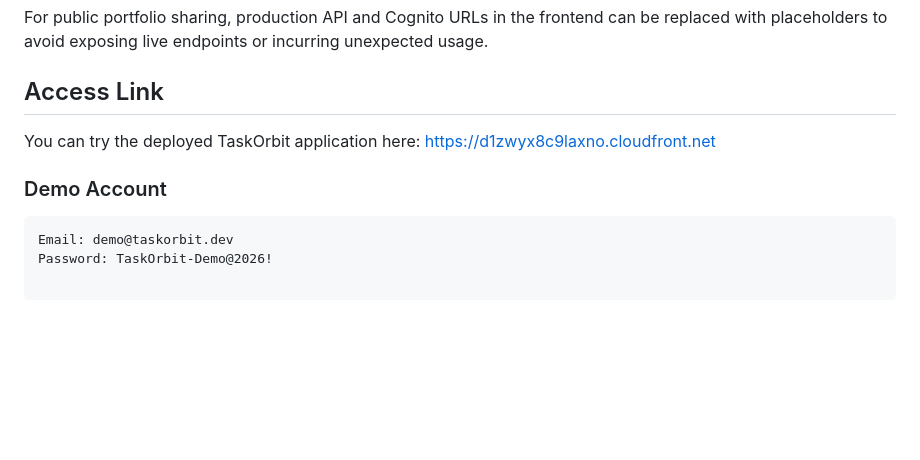
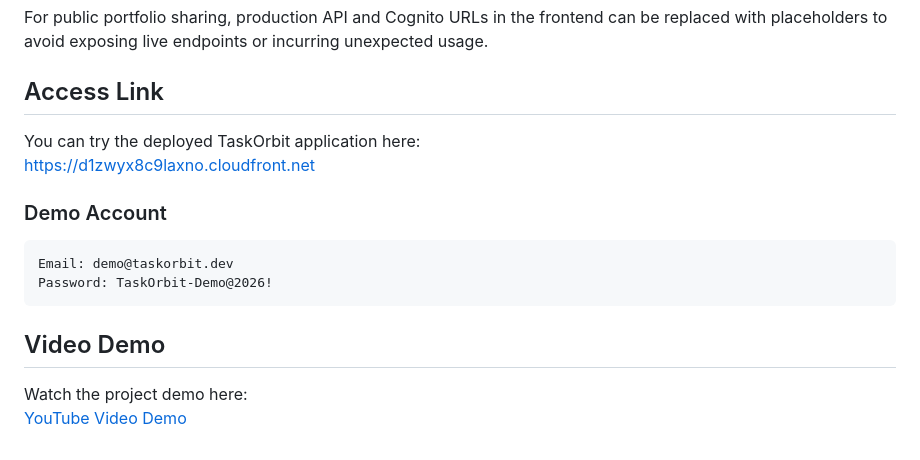
Before and after one commit to akus176/taskorbit-serverless, a Markdown page: README.md, the part around the change. Rendered like a GitHub page; blank space fills up the shorter version.

Commit message:
feat: update README with access link to deployed application and add video demo section

````diff
--- a/README.md
+++ b/README.md
@@ -160,6 +160,7 @@ High-level deployment steps:
 For public portfolio sharing, production API and Cognito URLs in the frontend can be replaced with placeholders to avoid exposing live endpoints or incurring unexpected usage.
 
 ## Access Link
+
 You can try the deployed TaskOrbit application here:
 [https://d1zwyx8c9laxno.cloudfront.net](https://d1zwyx8c9laxno.cloudfront.net)
 
@@ -168,3 +169,9 @@ You can try the deployed TaskOrbit application here:
 ```text
 Email: demo@taskorbit.dev
 Password: TaskOrbit-Demo@2026!
+```
+
+## Video Demo
+
+Watch the project demo here:
+[YouTube Video Demo](https://www.youtube.com/watch?v=9-nWIFsiSdM)
````
